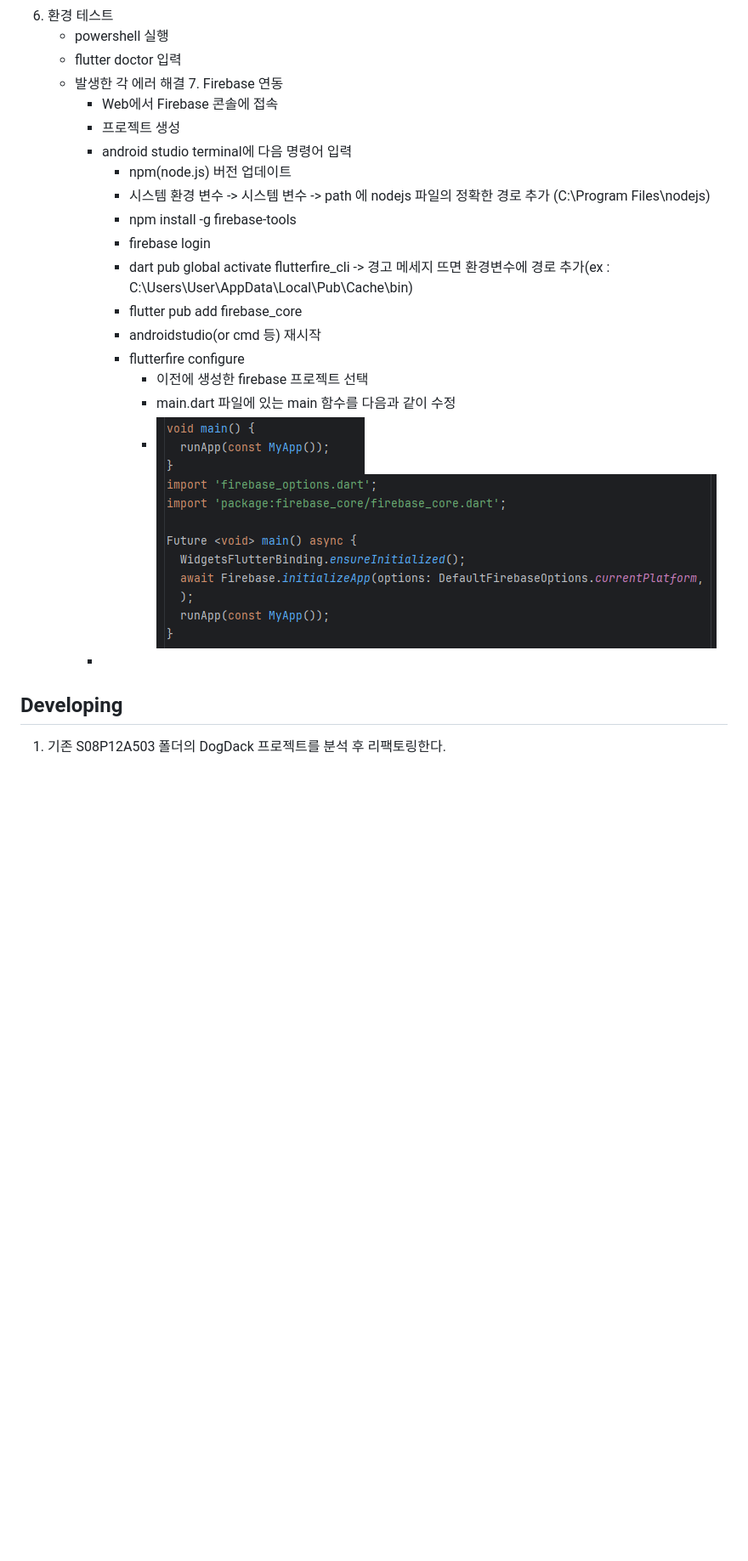
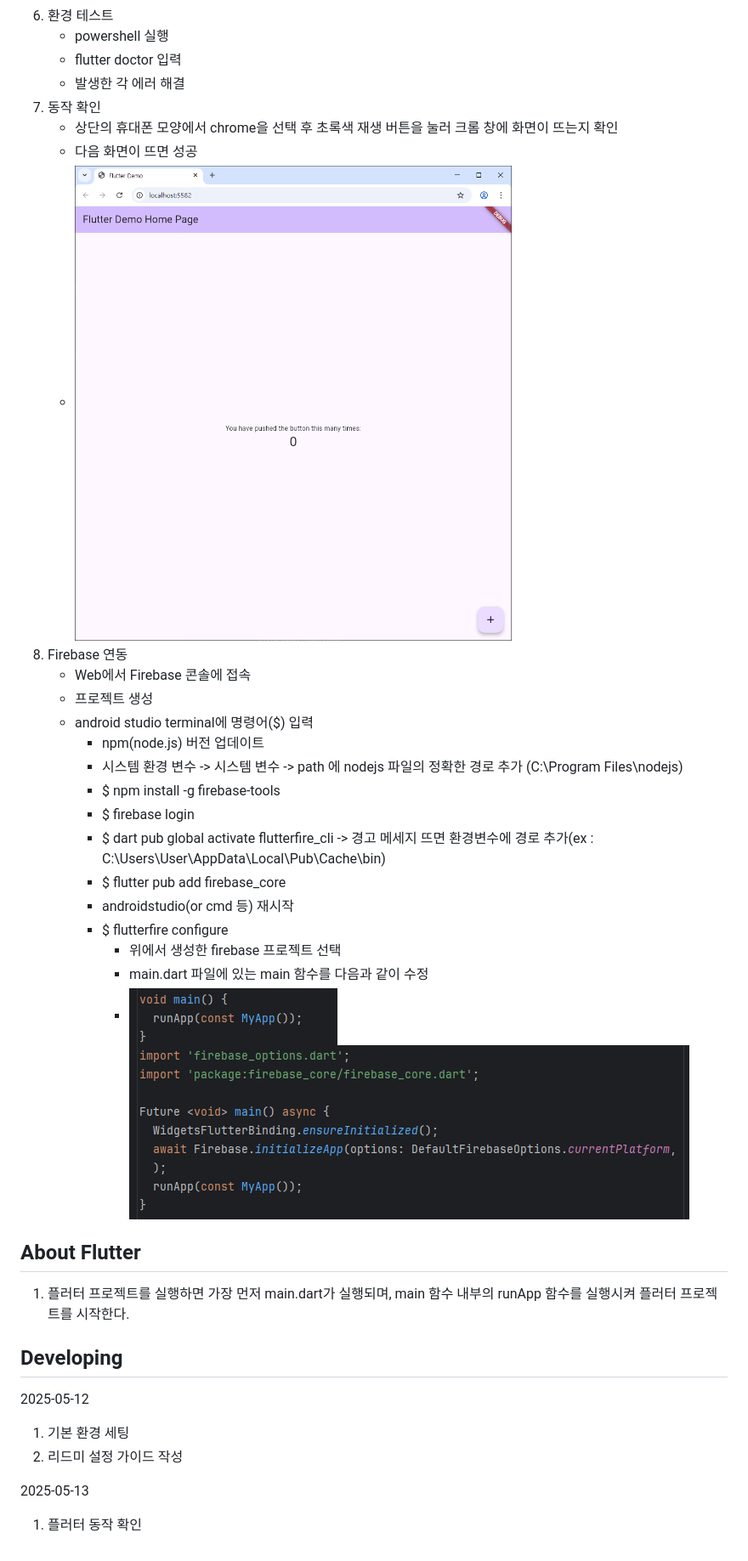
Before and after one commit to fjdks/self_study, a Markdown page: project_refactoring/README.md, the part around the change. Shown: that part at 85% size. Drawn GitHub-style; pictures changed too: project_refactoring/assets/test_chrome.png (added); blank space fills up the shorter version.

Commit message:
[DogDack Refac] readme update, VD Test

```diff
--- a/project_refactoring/README.md
+++ b/project_refactoring/README.md
@@ -19,25 +19,36 @@
    - powershell 실행
    - flutter doctor 입력
    - 발생한 각 에러 해결
-     7. Firebase 연동
-        - Web에서 Firebase 콘솔에 접속
-        - 프로젝트 생성
-        - android studio terminal에 다음 명령어 입력
-          - npm(node.js) 버전 업데이트
-          - 시스템 환경 변수 -> 시스템 변수 -> path 에 nodejs 파일의 정확한 경로 추가 (C:\Program Files\nodejs)
-          - npm install -g firebase-tools
-          - firebase login
-          - dart pub global activate flutterfire_cli
-            -> 경고 메세지 뜨면 환경변수에 경로 추가(ex : C:\Users\User\AppData\Local\Pub\Cache\bin)
-          - flutter pub add firebase_core
-          - androidstudio(or cmd 등) 재시작
-          - flutterfire configure
-            - 이전에 생성한 firebase 프로젝트 선택
-            - main.dart 파일에 있는 main 함수를 다음과 같이 수정
-            - ![My Screenshot](assets/voidmain_before.png)
-              ![My Screenshot](assets/voidmain_after.png)
-        -
+7. 동작 확인
+   - 상단의 휴대폰 모양에서 chrome을 선택 후 초록색 재생 버튼을 눌러 크롬 창에 화면이 뜨는지 확인
+   - 다음 화면이 뜨면 성공
+   - ![My Screenshot](assets/test_chrome.png)
+8. Firebase 연동
+   - Web에서 Firebase 콘솔에 접속
+   - 프로젝트 생성
+   - android studio terminal에 명령어($) 입력
+     - npm(node.js) 버전 업데이트
+     - 시스템 환경 변수 -> 시스템 변수 -> path 에 nodejs 파일의 정확한 경로 추가 (C:\Program Files\nodejs)
+     - $ npm install -g firebase-tools
+     - $ firebase login
+     - $ dart pub global activate flutterfire_cli
+       -> 경고 메세지 뜨면 환경변수에 경로 추가(ex : C:\Users\User\AppData\Local\Pub\Cache\bin)
+     - $ flutter pub add firebase_core
+     - androidstudio(or cmd 등) 재시작
+     - $ flutterfire configure
+       - 위에서 생성한 firebase 프로젝트 선택
+       - main.dart 파일에 있는 main 함수를 다음과 같이 수정
+       - ![My Screenshot](assets/voidmain_before.png)
+         ![My Screenshot](assets/voidmain_after.png)
+
+## About Flutter
+1. 플러터 프로젝트를 실행하면 가장 먼저 main.dart가 실행되며, main 함수 내부의 runApp 함수를 실행시켜 플러터 프로젝트를 시작한다.
+
 
 ## Developing
+2025-05-12
+1. 기본 환경 세팅
+2. 리드미 설정 가이드 작성
 
-1. 기존 S08P12A503 폴더의 DogDack 프로젝트를 분석 후 리팩토링한다.
+2025-05-13
+1. 플러터 동작 확인
```
Also changed, not shown: 1 other file.
